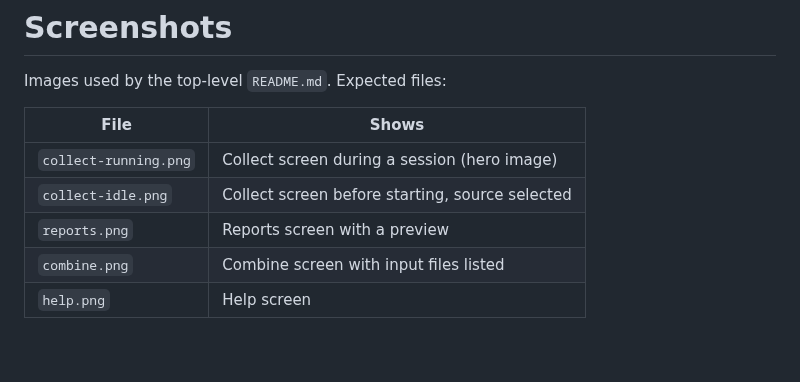
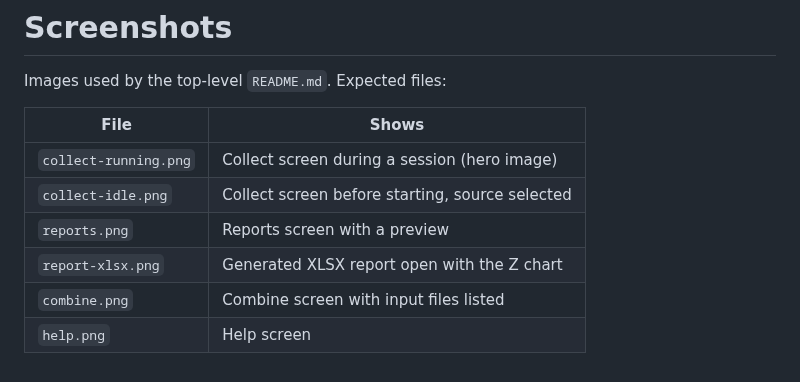
Before and after one commit to Thiagojm/rngkit-tauri, a Markdown page: docs/screenshots/README.md, the part around the change. Rendered like a GitHub page.

```diff
--- a/docs/screenshots/README.md
+++ b/docs/screenshots/README.md
@@ -7,5 +7,6 @@ Images used by the top-level `README.md`. Expected files:
 | `collect-running.png` | Collect screen during a session (hero image)    |
 | `collect-idle.png`    | Collect screen before starting, source selected |
 | `reports.png`         | Reports screen with a preview                   |
+| `report-xlsx.png`     | Generated XLSX report open with the Z chart     |
 | `combine.png`         | Combine screen with input files listed          |
 | `help.png`            | Help screen                                     |
```
Also changed, not shown: README.md (+4 -0 lines), docs/screenshots/collect-idle.png (added), docs/screenshots/collect-running.png (added), docs/screenshots/combine.png (added), docs/screenshots/help.png (added), docs/screenshots/report-xlsx.png (added), docs/screenshots/reports.png (added).
